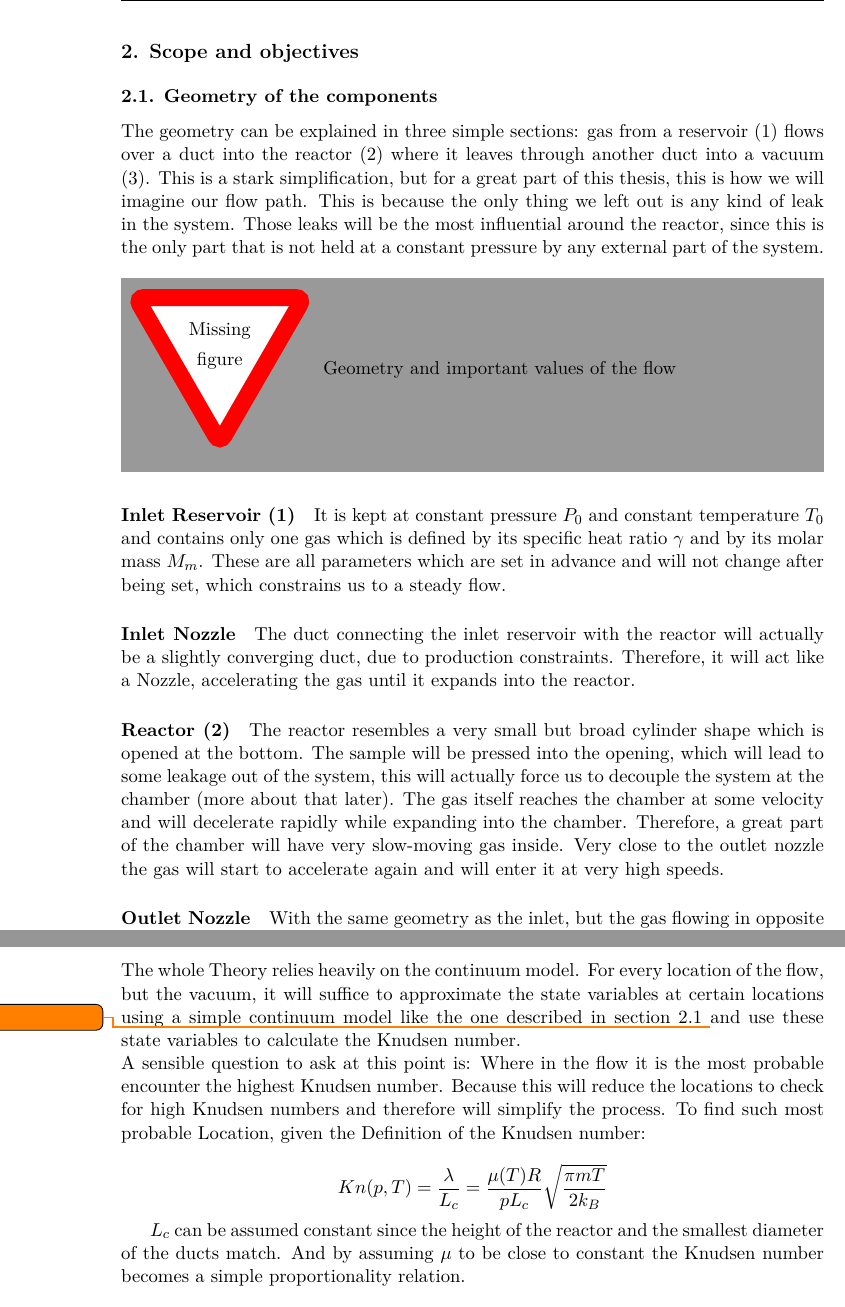
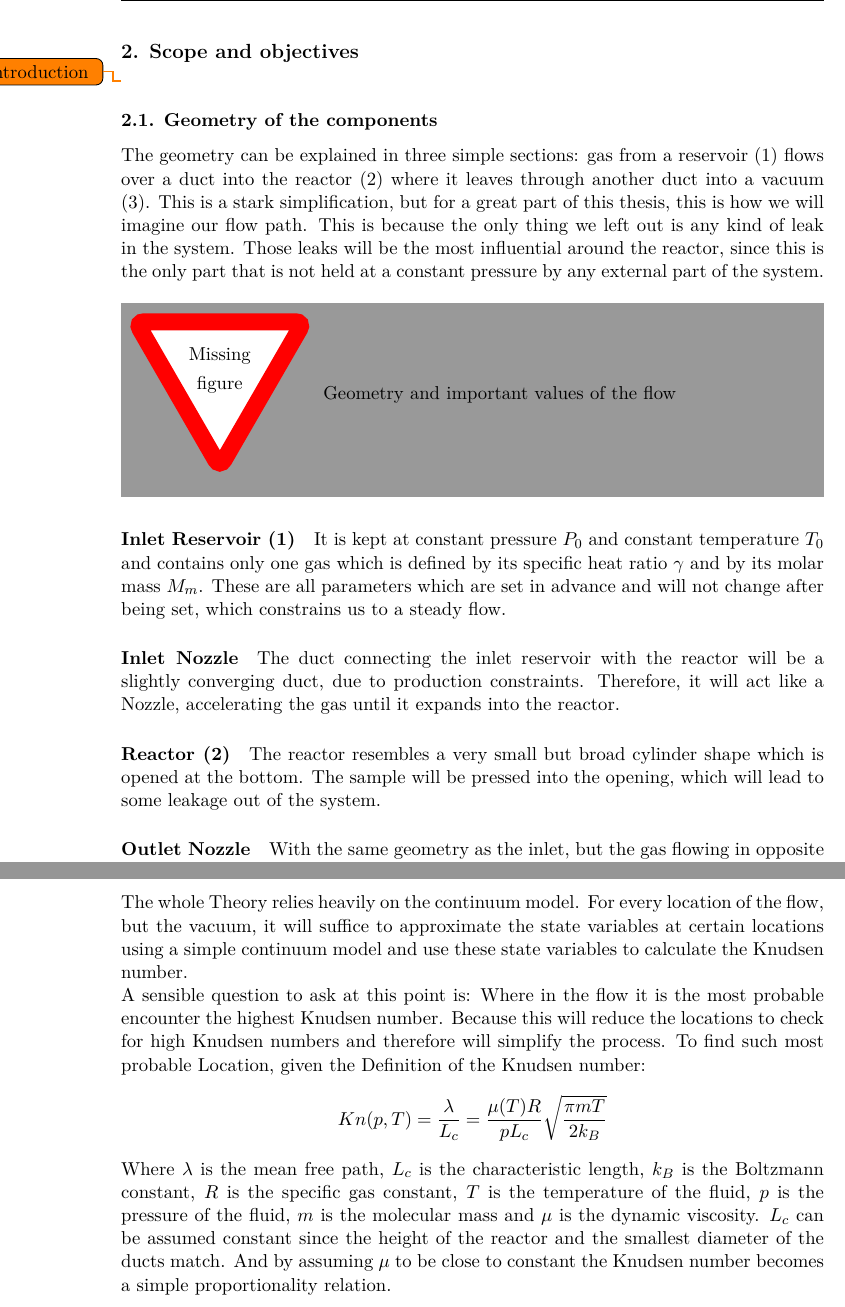
Before and after one commit to kronberger-droid/Thesis-Latex-Source, a LaTeX document (main.tex, which reads input/02_scope-and-objectives/default.tex, input/02_scope-and-objectives/geometry-of-the-components.tex, input/03_analytical-work/expected_flow_regimes.tex): two parts of pages 22 and 24 of 36, joined at a grey line, cut so that both start at the same text. Compiled offline with XeLaTeX.

Commit message:
Some input

```diff
--- a/input/02_scope-and-objectives/default.tex
+++ b/input/02_scope-and-objectives/default.tex
@@ -1,5 +1,5 @@
 \section{Scope and objectives}
-
+\todo{Short Introduction}
 \subsection{Geometry of the components}
 \input{input/02_scope-and-objectives/geometry-of-the-components.tex}
 \newpage
--- a/input/02_scope-and-objectives/geometry-of-the-components.tex
+++ b/input/02_scope-and-objectives/geometry-of-the-components.tex
@@ -12,16 +12,13 @@
 
 \paragraph{Inlet Nozzle}
 
-	The duct connecting the inlet reservoir with the reactor will actually be a slightly converging duct, due to production constraints.
+	The duct connecting the inlet reservoir with the reactor will be a slightly converging duct, due to production constraints.
 	Therefore, it will act like a Nozzle, accelerating the gas until it expands into the reactor.
 
 \paragraph{Reactor (2)}
 
 	The reactor resembles a very small but broad cylinder shape which is opened at the bottom.
-	The sample will be pressed into the opening, which will lead to some leakage out of the system, this will actually force us to decouple the system at the chamber (more about that later).
-	The gas itself reaches the chamber at some velocity and will decelerate rapidly while expanding into the chamber.
-	Therefore, a great part of the chamber will have very slow-moving gas inside.
-	Very close to the outlet nozzle the gas will start to accelerate again and will enter it at very high speeds.
+	The sample will be pressed into the opening, which will lead to some leakage out of the system.
 
 \paragraph{Outlet Nozzle}
 
--- a/input/03_analytical-work/expected_flow_regimes.tex
+++ b/input/03_analytical-work/expected_flow_regimes.tex
@@ -1,21 +1,18 @@
 \subsubsection{Continuum Regime}
 	The whole Theory relies heavily on the continuum model.
-	For every location of the flow, but the vacuum, it will suffice to approximate the state variables at certain locations using a simple continuum model like the one described in section 2.1 \todo{link} and use these state variables to calculate the Knudsen number.\\
+	For every location of the flow, but the vacuum, it will suffice to approximate the state variables at certain locations using a simple continuum model and use these state variables to calculate the Knudsen number.\\
 	A sensible question to ask at this point is: Where in the flow it is the most probable encounter the highest Knudsen number.
 	Because this will reduce the locations to check for high Knudsen numbers and therefore will simplify the process.
 	To find such most probable Location, given the Definition of the Knudsen number:
-
 	$$
 		Kn(p,T) = \frac{\lambda}{L_c} = \frac{\mu(T)R}{pL_c}\sqrt{\frac{\pi m T}{2k_B}}
 	$$
-
+	Where $\lambda$ is the mean free path, $L_c$ is the characteristic length, $k_B$ is the Boltzmann constant, $R$ is the specific gas constant, $T$ is the temperature of the fluid, $p$ is the pressure of the fluid, $m$ is the molecular mass and $\mu$ is the dynamic viscosity.
 	$L_c$ can be assumed constant since the height of the reactor and the smallest diameter of the ducts match.
 	And by assuming $\mu$ to be close to constant the Knudsen number becomes a simple proportionality relation.
-
 	$$
 		Kn(p,T)\approx\frac{\mu R}{L_c}\sqrt{\frac{\pi m}{2k_B}}\cdot\frac{\sqrt{T}}{p}=\alpha\cdot\frac{\sqrt{T}}{p}\quad\rightarrow\quad Kn\propto \frac{\sqrt{T}}{p}
 	$$
-
 	This makes it obvious that areas with low pressure will lead to higher Knudsen numbers and will come closest to the limit of $Kn=0.1$ where continuum regime formulations stop to yield sensible solutions.
 	Therefore, calculating the Knudsen number where the gas leaves the outlet nozzle will be useful to identify the flow regime that governs the gas flow inside the whole assembly.
 
```
Also changed, not shown: input/01_theory/foundational_principles.tex (+9 -8 lines), input/03_analytical-work/expected_flow_regimes.tex (4 more changed lines), 1 other file.
